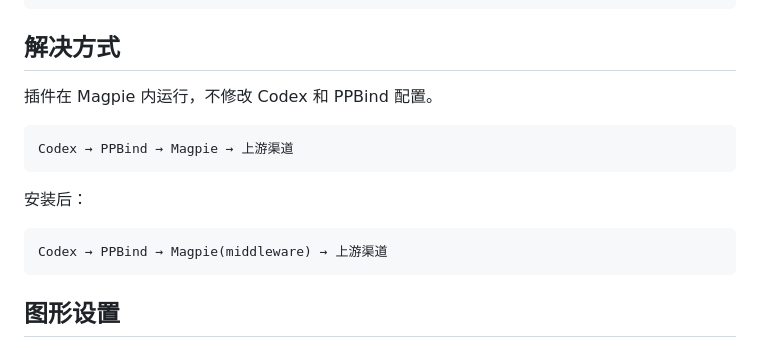
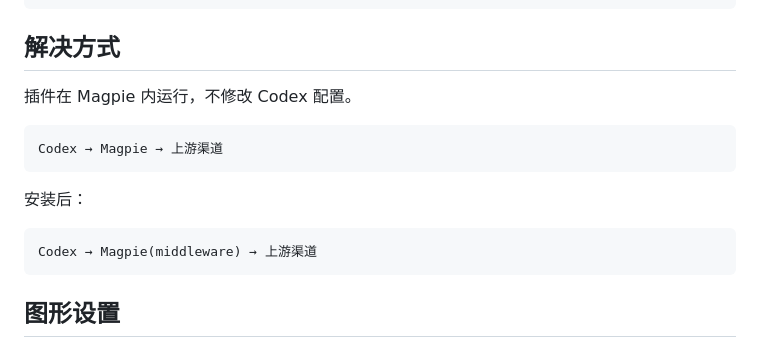
Before and after one commit to xwyjh3612/aggregate-repair, a Markdown page: README.md, the part around the change. Drawn GitHub-style.

Commit message:
docs: remove PPBind from plugin request flow

````diff
--- a/README.md
+++ b/README.md
@@ -11,16 +11,16 @@ Use the same resource that created the item to access it.
 
 ## 解决方式
 
-插件在 Magpie 内运行，不修改 Codex 和 PPBind 配置。
+插件在 Magpie 内运行，不修改 Codex 配置。
 
 ```text
-Codex → PPBind → Magpie → 上游渠道
+Codex → Magpie → 上游渠道
 ```
 
 安装后：
 
 ```text
-Codex → PPBind → Magpie(middleware) → 上游渠道
+Codex → Magpie(middleware) → 上游渠道
 ```
 
 ## 图形设置
````
